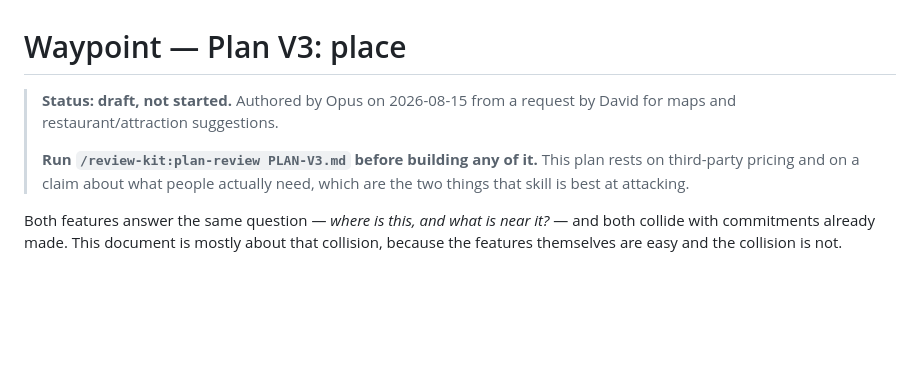
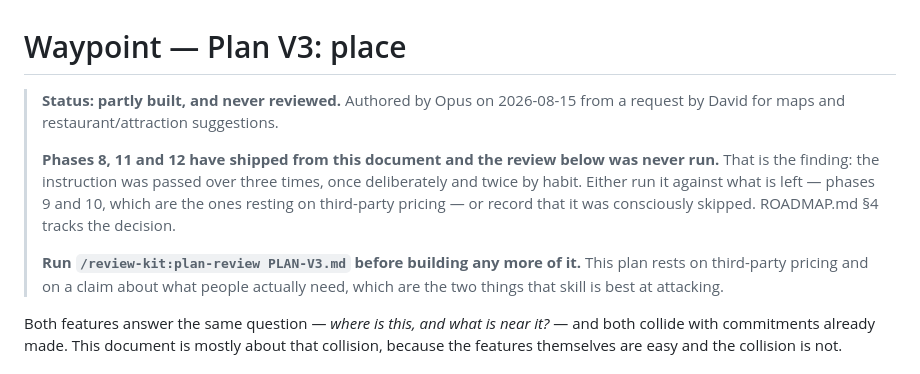
Before and after one commit to MisterShack/travel-app, a Markdown page: PLAN-V3.md, the part around the change. Drawn GitHub-style; blank space fills up the shorter version.

```diff
--- a/PLAN-V3.md
+++ b/PLAN-V3.md
@@ -1,9 +1,15 @@
 # Waypoint — Plan V3: place
 
-> **Status: draft, not started.** Authored by Opus on 2026-08-15 from a request by David for maps
+> **Status: partly built, and never reviewed.** Authored by Opus on 2026-08-15 from a request by David for maps
 > and restaurant/attraction suggestions.
 >
-> **Run `/review-kit:plan-review PLAN-V3.md` before building any of it.** This plan rests on
+> **Phases 8, 11 and 12 have shipped from this document and the review below was never run.**
+> That is the finding: the instruction was passed over three times, once deliberately and twice by
+> habit. Either run it against what is left — phases 9 and 10, which are the ones resting on
+> third-party pricing — or record that it was consciously skipped. ROADMAP.md §4 tracks the
+> decision.
+>
+> **Run `/review-kit:plan-review PLAN-V3.md` before building any more of it.** This plan rests on
 > third-party pricing and on a claim about what people actually need, which are the two things
 > that skill is best at attacking.
 
```
Also changed, not shown: CLAUDE.md (+9 -5 lines), ROADMAP.md (added, +129 -0 lines).
